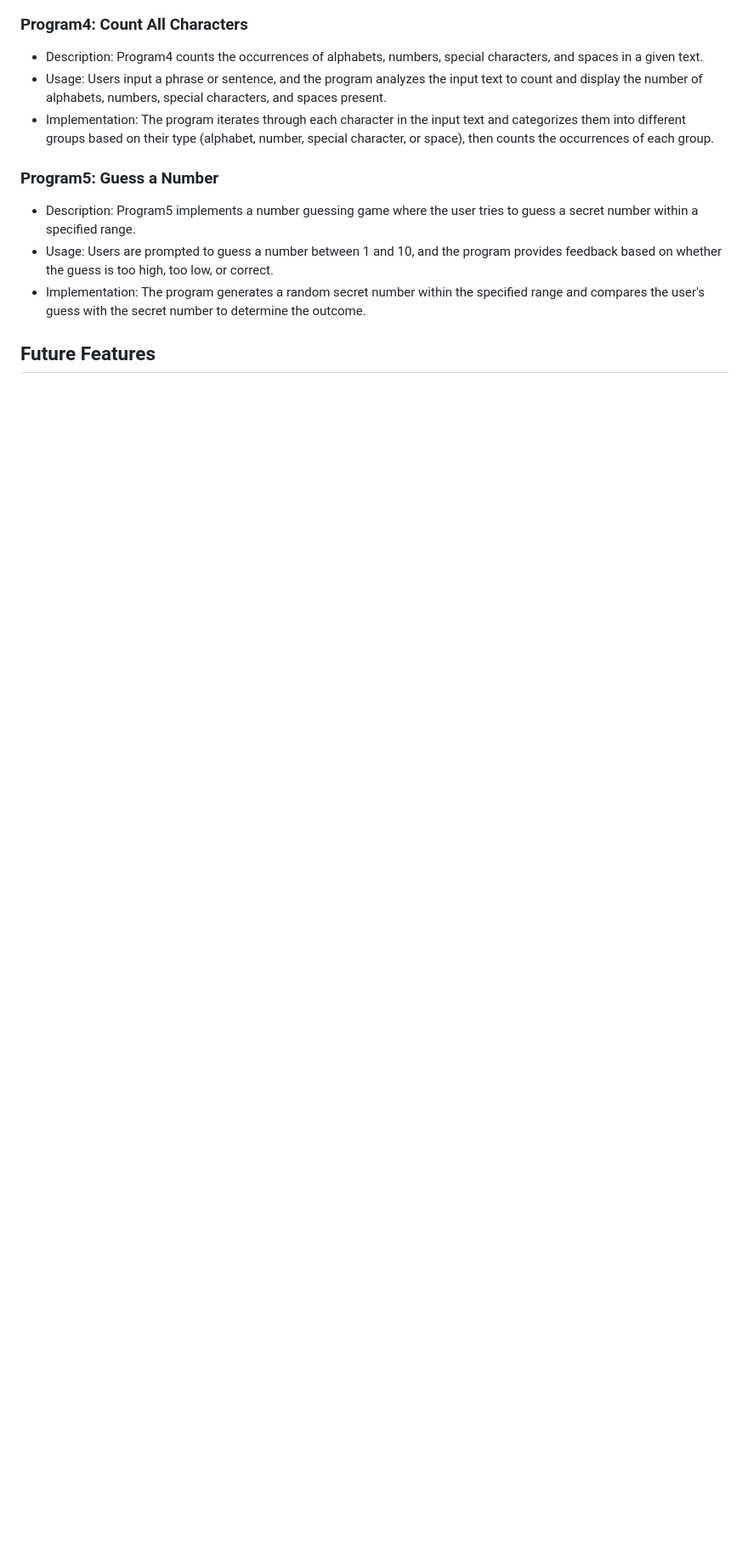
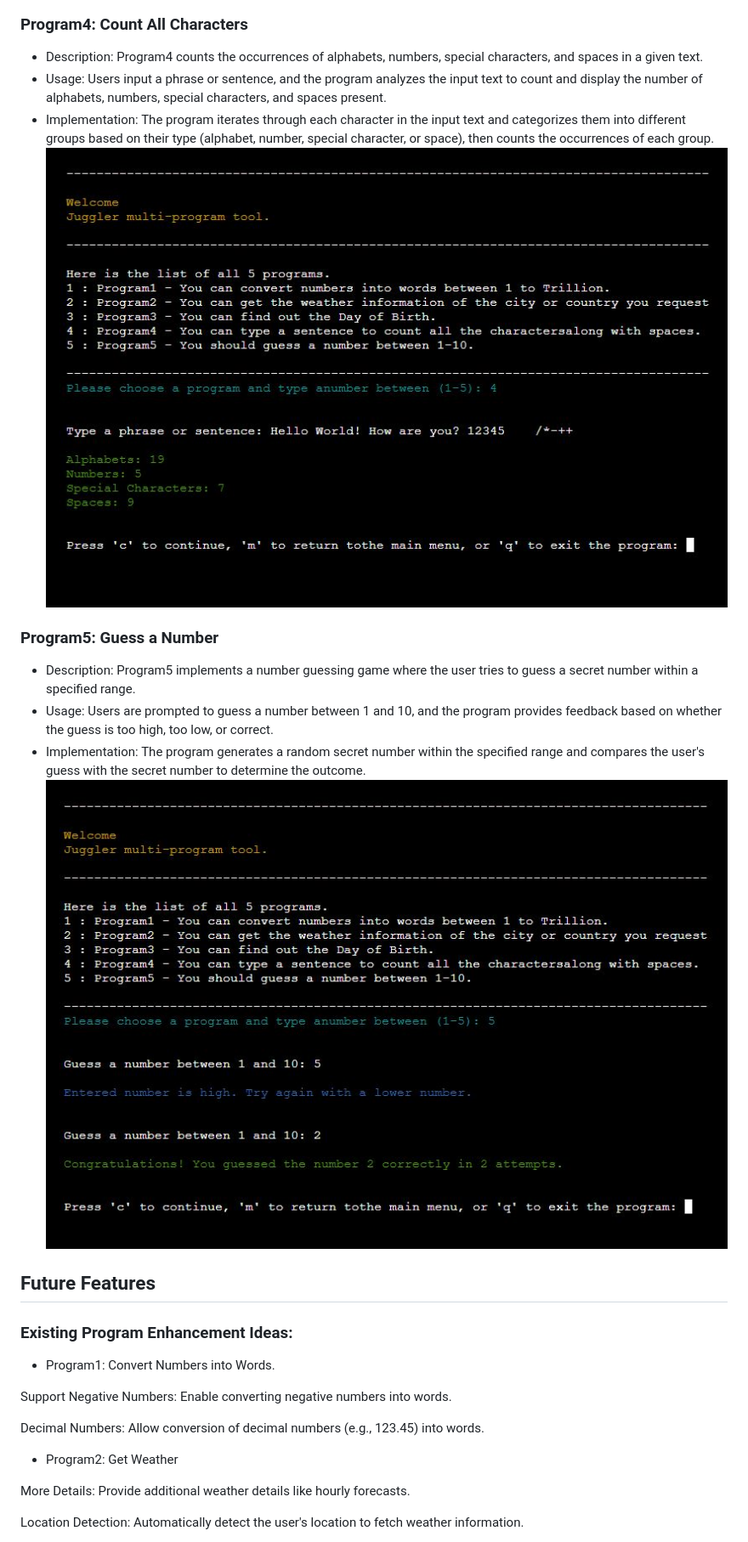
Before and after one commit to SwathiKeshavamurthy/Juggler-P3, a Markdown page: README.md, the part around the change printed below. Shown: that part at 85% size. GitHub-like rendering; pictures changed too: documentation/readme-images/p4.JPG (added), documentation/readme-images/p5.JPG (added); blank space fills up the shorter version.

Commit message:
Add future features to README.md

```diff
--- a/README.md
+++ b/README.md
@@ -116,10 +125,27 @@ Some text for README.md is taken from Google and is rephrased by the author.
 - Description: Program4 counts the occurrences of alphabets, numbers, special characters, and spaces in a given text.
 - Usage: Users input a phrase or sentence, and the program analyzes the input text to count and display the number of alphabets, numbers, special characters, and spaces present.
 - Implementation: The program iterates through each character in the input text and categorizes them into different groups based on their type (alphabet, number, special character, or space), then counts the occurrences of each group.
+![program4](documentation/readme-images/p4.JPG)
 
 ### Program5: Guess a Number
 - Description: Program5 implements a number guessing game where the user tries to guess a secret number within a specified range.
 - Usage: Users are prompted to guess a number between 1 and 10, and the program provides feedback based on whether the guess is too high, too low, or correct.
 - Implementation: The program generates a random secret number within the specified range and compares the user's guess with the secret number to determine the outcome.
+![program5](documentation/readme-images/p5.JPG)
 
 ## Future Features
+
+### Existing Program Enhancement Ideas:
+
+- Program1: Convert Numbers into Words.
+
+Support Negative Numbers: Enable converting negative numbers into words.
+
+Decimal Numbers: Allow conversion of decimal numbers (e.g., 123.45) into words.
+
+- Program2: Get Weather
+
+More Details: Provide additional weather details like hourly forecasts.
+
+Location Detection: Automatically detect the user's location to fetch weather information.
+
```
Also changed, not shown: other parts of README.md (+26 -0 lines), documentation/readme-images/main.JPG (added), documentation/readme-images/p1.JPG (added), documentation/readme-images/p2.JPG (added), documentation/readme-images/p3.JPG (added).
